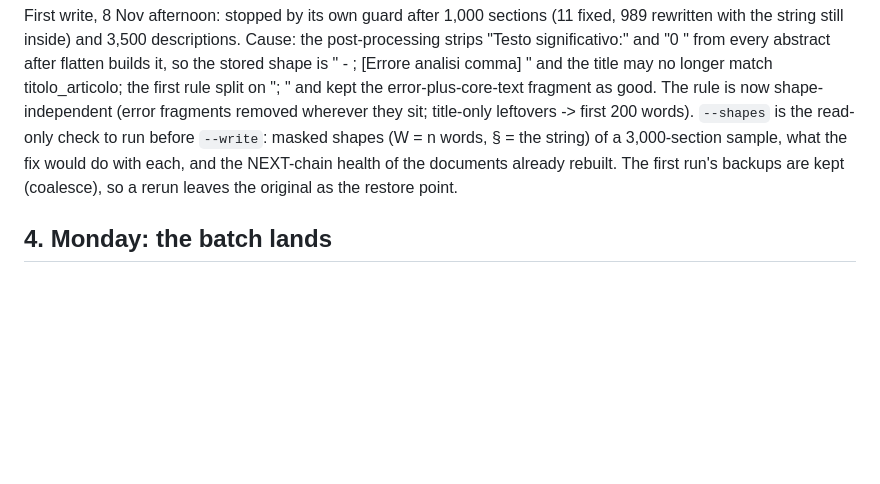
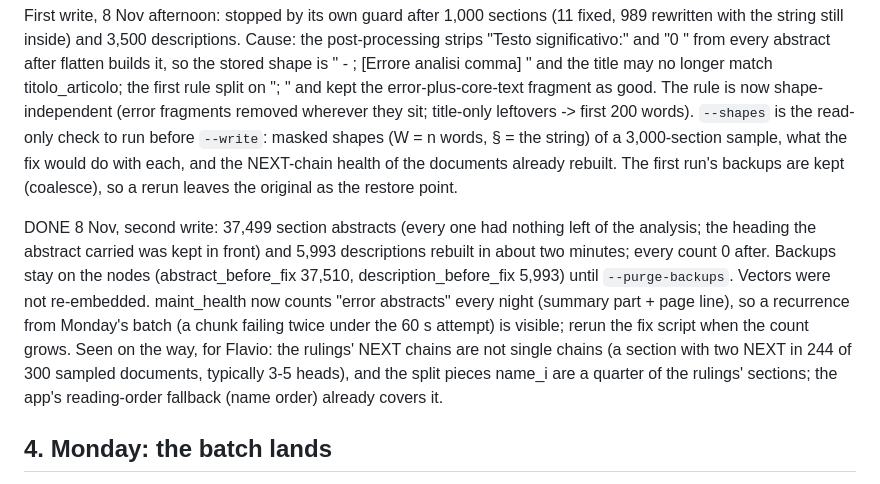
Before and after one commit to GiorgioGSunnit/SunnitAI-V2, a Markdown page: ops/be2/RUNBOOK_cassazione_batches.md, the part around the change. Drawn GitHub-style; blank space fills up the shorter version.

Commit message:
runbook 3c.3: error abstracts fixed 8 Nov (37,499 + 5,993 descriptions), nightly count, NEXT chain finding for Flavio
Co-Authored-By: Claude Fable 5.1 <noreply@anthropic.com>

```diff
--- a/ops/be2/RUNBOOK_cassazione_batches.md
+++ b/ops/be2/RUNBOOK_cassazione_batches.md
@@ -173,6 +173,15 @@ shapes (W<n> = n words, § = the string) of a 3,000-section sample, what the fix
 NEXT-chain health of the documents already rebuilt. The first run's backups are kept (coalesce), so a rerun
 leaves the original as the restore point.
 
+DONE 8 Nov, second write: 37,499 section abstracts (every one had nothing left of the analysis; the heading the
+abstract carried was kept in front) and 5,993 descriptions rebuilt in about two minutes; every count 0 after.
+Backups stay on the nodes (abstract_before_fix 37,510, description_before_fix 5,993) until `--purge-backups`.
+Vectors were not re-embedded. maint_health now counts "error abstracts" every night (summary part + page line),
+so a recurrence from Monday's batch (a chunk failing twice under the 60 s attempt) is visible; rerun the fix
+script when the count grows. Seen on the way, for Flavio: the rulings' NEXT chains are not single chains (a
+section with two NEXT in 244 of 300 sampled documents, typically 3-5 heads), and the split pieces name_i are a
+quarter of the rulings' sections; the app's reading-order fallback (name order) already covers it.
+
 ## 4. Monday: the batch lands
 
 1. The batch goes to `/home/sunnit/cass_batch1`, flat (PDF + `.name` sidecar per file, as the 2025 batch). Names
```
